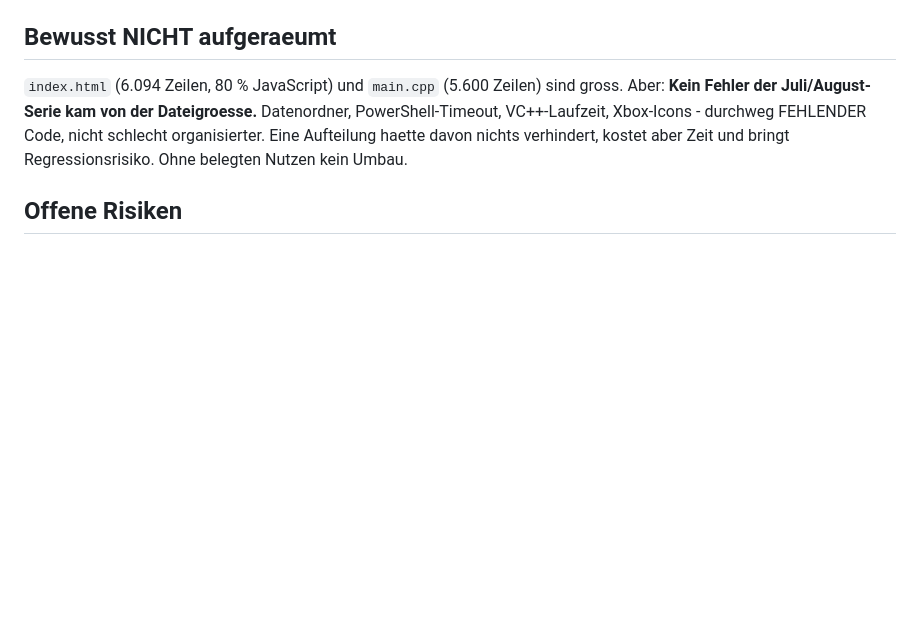
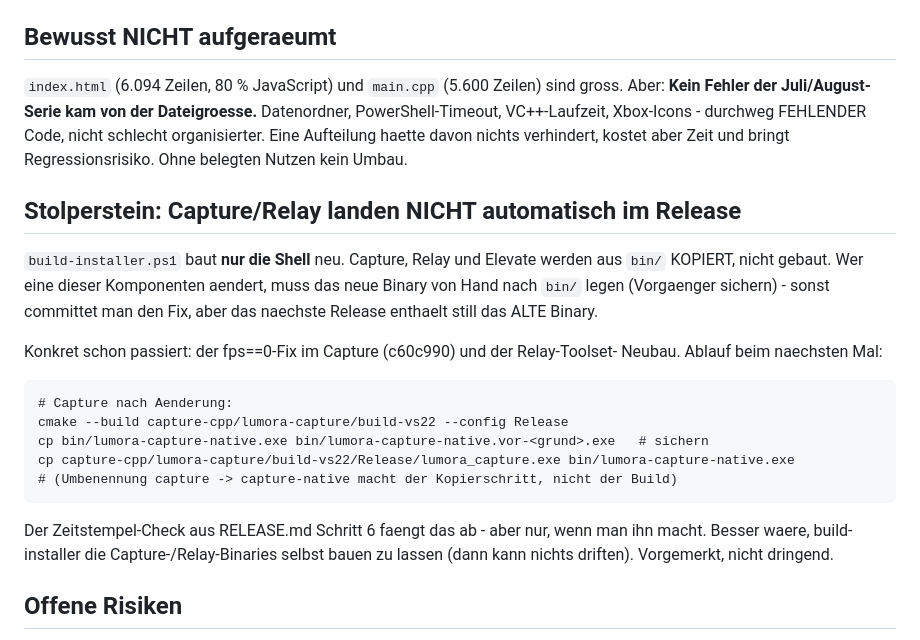
Before and after one commit to kara2010/lumora, a Markdown page: capture-cpp/ARCHITEKTUR.md, the part around the change. GitHub-like rendering; blank space fills up the shorter version.

Commit message:
ARCHITEKTUR.md: bin/-Stolperstein festgehalten (Capture/Relay driften still)

````diff
--- a/capture-cpp/ARCHITEKTUR.md
+++ b/capture-cpp/ARCHITEKTUR.md
@@ -69,6 +69,28 @@ PowerShell-Timeout, VC++-Laufzeit, Xbox-Icons - durchweg FEHLENDER Code, nicht s
 organisierter. Eine Aufteilung haette davon nichts verhindert, kostet aber Zeit und
 bringt Regressionsrisiko. Ohne belegten Nutzen kein Umbau.
 
+## Stolperstein: Capture/Relay landen NICHT automatisch im Release
+
+`build-installer.ps1` baut **nur die Shell** neu. Capture, Relay und Elevate werden
+aus `bin/` KOPIERT, nicht gebaut. Wer eine dieser Komponenten aendert, muss das neue
+Binary von Hand nach `bin/` legen (Vorgaenger sichern) - sonst committet man den Fix,
+aber das naechste Release enthaelt still das ALTE Binary.
+
+Konkret schon passiert: der fps==0-Fix im Capture (c60c990) und der Relay-Toolset-
+Neubau. Ablauf beim naechsten Mal:
+
+```
+# Capture nach Aenderung:
+cmake --build capture-cpp/lumora-capture/build-vs22 --config Release
+cp bin/lumora-capture-native.exe bin/lumora-capture-native.vor-<grund>.exe   # sichern
+cp capture-cpp/lumora-capture/build-vs22/Release/lumora_capture.exe bin/lumora-capture-native.exe
+# (Umbenennung capture -> capture-native macht der Kopierschritt, nicht der Build)
+```
+
+Der Zeitstempel-Check aus RELEASE.md Schritt 6 faengt das ab - aber nur, wenn man ihn
+macht. Besser waere, build-installer die Capture-/Relay-Binaries selbst bauen zu lassen
+(dann kann nichts driften). Vorgemerkt, nicht dringend.
+
 ## Offene Risiken
 
 - **ViGEmBus ist archiviert** (Nov. 2023, Markenrechtsstreit, kein benannter Nachfolger).
````
